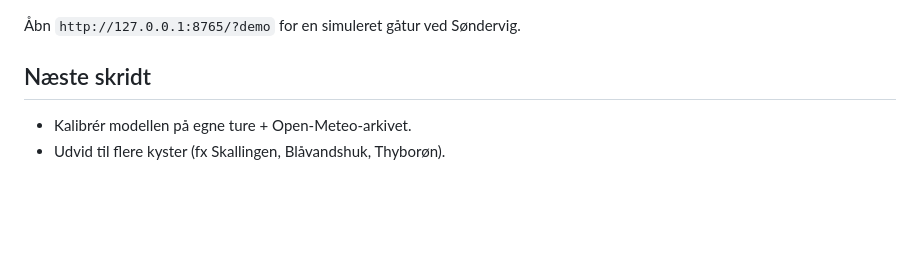
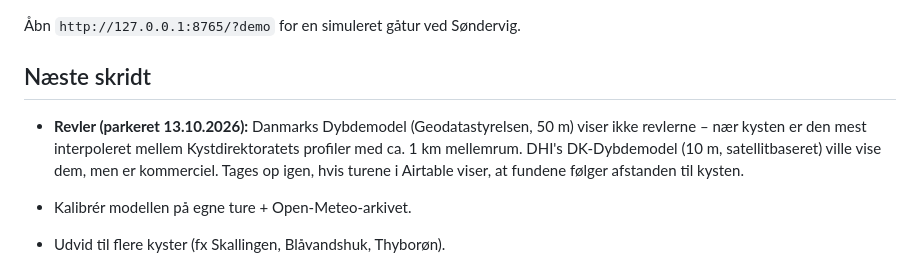
Before and after one commit to kennethabrahamsson/ravjagt, a Markdown page: README.md, the part around the change. GitHub-like rendering; blank space fills up the shorter version.

Commit message:
README: revler parkeret og hvorfor
Co-Authored-By: Claude Opus 5.5 <noreply@anthropic.com>

```diff
--- a/README.md
+++ b/README.md
@@ -61,5 +61,7 @@ python3 -m http.server 8765
 
 ## Næste skridt
 
+- **Revler (parkeret 13.10.2026):** Danmarks Dybdemodel (Geodatastyrelsen, 50 m) viser ikke revlerne – nær kysten er den mest interpoleret mellem Kystdirektoratets profiler med ca. 1 km mellemrum. DHI's DK-Dybdemodel (10 m, satellitbaseret) ville vise dem, men er kommerciel. Tages op igen, hvis turene i Airtable viser, at fundene følger afstanden til kysten.
+
 - Kalibrér modellen på egne ture + Open-Meteo-arkivet.
 - Udvid til flere kyster (fx Skallingen, Blåvandshuk, Thyborøn).
```
